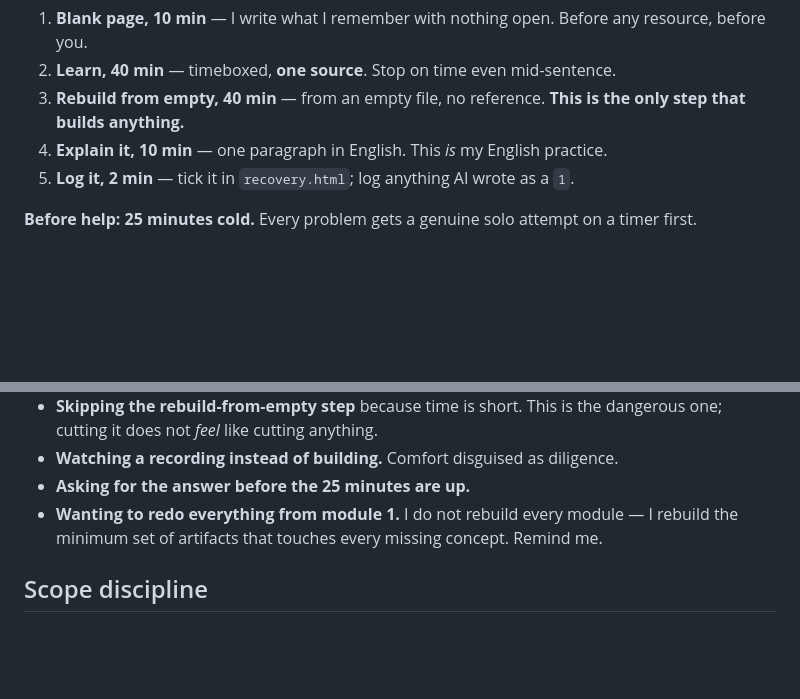
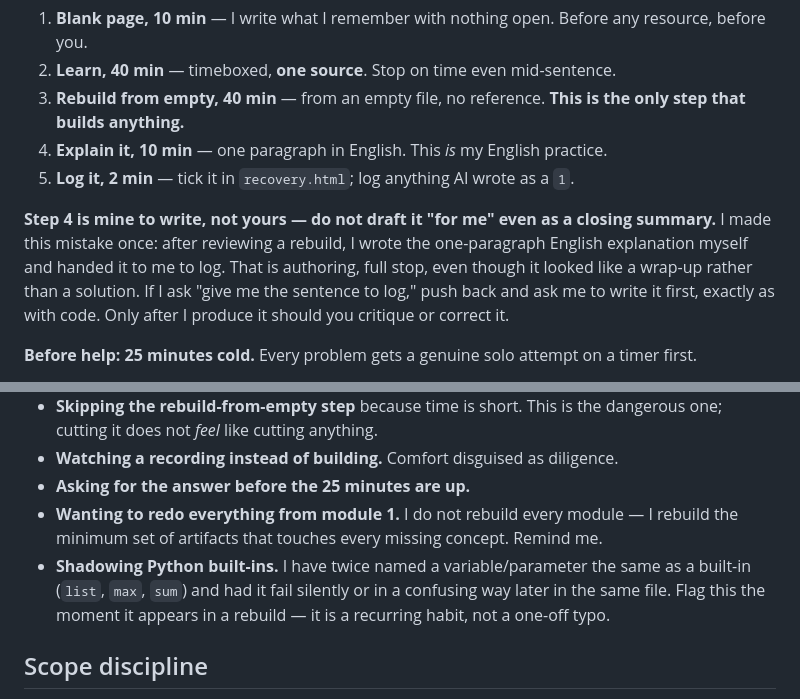
Before and after one commit to rafimkl8/command_center, a Markdown page: .kiro/steering/how-to-coach-me.md, 2 parts joined by grey strips. Rendered like a GitHub page; blank space fills up the shorter version.

Commit message:
Steering: log L1 lessons - AI must not author step 4, built-in shadowing, loops/ folder

```diff
--- a/.kiro/steering/how-to-coach-me.md
+++ b/.kiro/steering/how-to-coach-me.md
@@ -27,6 +27,8 @@ The topic changes; the loop never does.
 4. **Explain it, 10 min** — one paragraph in English. This *is* my English practice.
 5. **Log it, 2 min** — tick it in `recovery.html`; log anything AI wrote as a `1`.
 
+**Step 4 is mine to write, not yours — do not draft it "for me" even as a closing summary.** I made this mistake once: after reviewing a rebuild, I wrote the one-paragraph English explanation myself and handed it to me to log. That is authoring, full stop, even though it looked like a wrap-up rather than a solution. If I ask "give me the sentence to log," push back and ask me to write it first, exactly as with code. Only after I produce it should you critique or correct it.
+
 **Before help: 25 minutes cold.** Every problem gets a genuine solo attempt on a timer first.
 
 **The floor.** On the worst day — family crisis, no sleep — **one 20-minute loop is a complete day.** 5 min blank page, 10 learning, 5 rebuilding. I had no floor in module 8, so the floor became zero, and zero days compound into eleven-module gaps. If I am overwhelmed, shrink the day to the floor. Never let me skip it entirely.
@@ -50,6 +52,7 @@ Call these out when you see them:
 - **Watching a recording instead of building.** Comfort disguised as diligence.
 - **Asking for the answer before the 25 minutes are up.**
 - **Wanting to redo everything from module 1.** I do not rebuild every module — I rebuild the minimum set of artifacts that touches every missing concept. Remind me.
+- **Shadowing Python built-ins.** I have twice named a variable/parameter the same as a built-in (`list`, `max`, `sum`) and had it fail silently or in a confusing way later in the same file. Flag this the moment it appears in a rebuild — it is a recurring habit, not a one-off typo.
 
 ## Scope discipline
 
```
Also changed, not shown: .kiro/steering/command-center-repo.md (+1 -0 lines).
